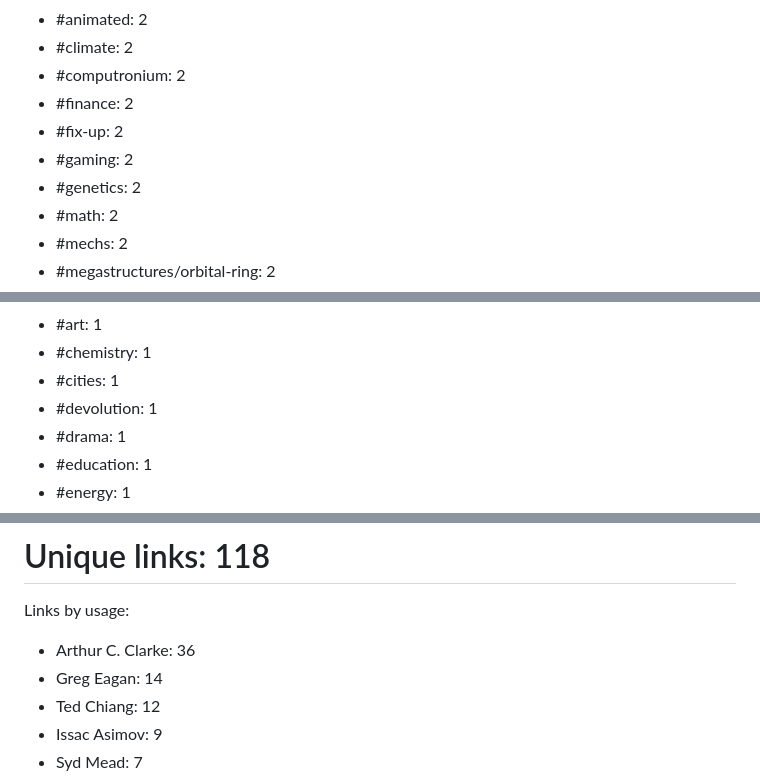
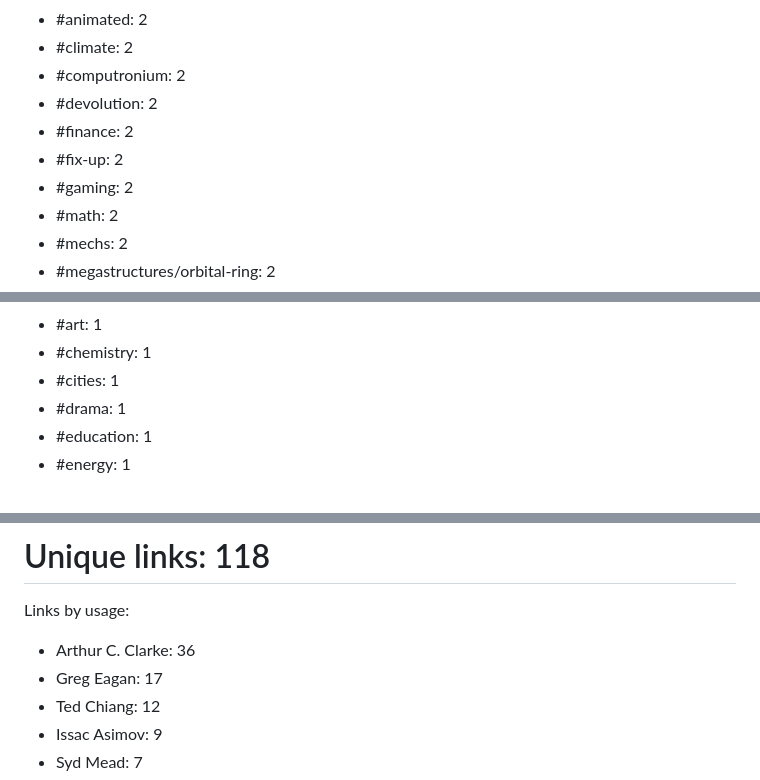
Before and after one commit to kh3dron/scifi-database, a Markdown page: README.md, 3 parts joined by grey strips. Rendered like a GitHub page.

```diff
--- a/README.md
+++ b/README.md
@@ -110,10 +111,10 @@ Tags by usage:
 * #animated: 2
 * #climate: 2
 * #computronium: 2
+* #devolution: 2
 * #finance: 2
 * #fix-up: 2
 * #gaming: 2
-* #genetics: 2
 * #math: 2
 * #mechs: 2
 * #megastructures/orbital-ring: 2
@@ -129,7 +130,6 @@ Tags by usage:
 * #art: 1
 * #chemistry: 1
 * #cities: 1
-* #devolution: 1
 * #drama: 1
 * #education: 1
 * #energy: 1
@@ -143,7 +143,7 @@ Tags by usage:
 # Unique links: 118
 Links by usage:
 * Arthur C. Clarke: 36
-* Greg Eagan: 14
+* Greg Eagan: 17
 * Ted Chiang: 12
 * Issac Asimov: 9
 * Syd Mead: 7
```
Also changed, not shown: other parts of README.md (+13 -12 lines), analysis/smallest-files.md (+3 -0 lines).
